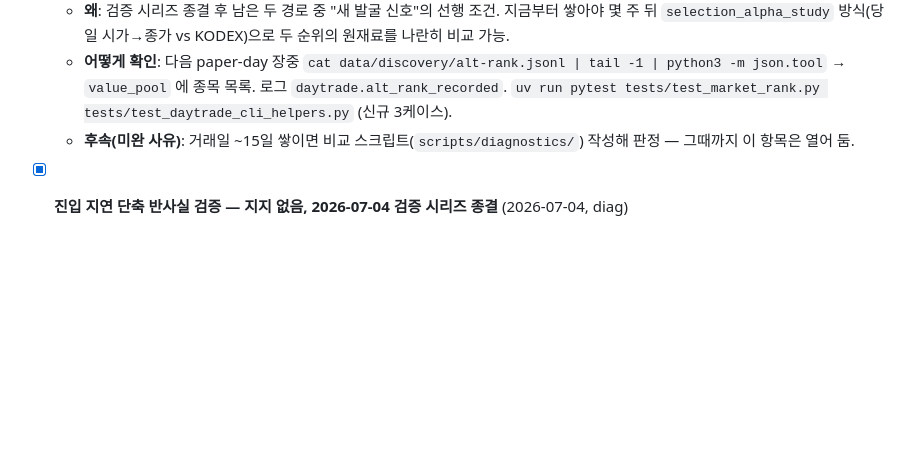
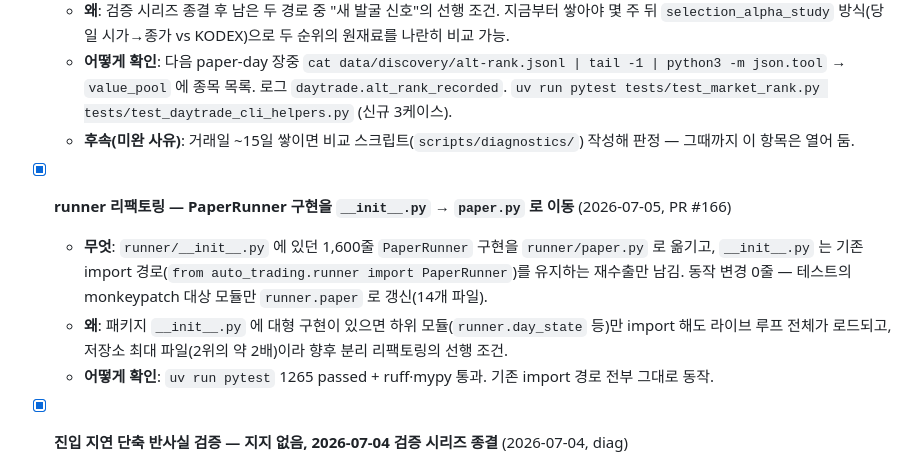
Before and after one commit to Mizeloble/auto-stock-trading, a Markdown page: todo-list.md, the part around the change. Drawn GitHub-style; blank space fills up the shorter version.

Commit message:
docs: todo-list 에 runner 리팩토링 항목 기록
Co-Authored-By: Claude Fable 5 <noreply@anthropic.com>

```diff
--- a/todo-list.md
+++ b/todo-list.md
@@ -13,6 +13,11 @@
   - **왜**: 검증 시리즈 종결 후 남은 두 경로 중 "새 발굴 신호"의 선행 조건. 지금부터 쌓아야 몇 주 뒤 `selection_alpha_study` 방식(당일 시가→종가 vs KODEX)으로 두 순위의 원재료를 나란히 비교 가능.
   - **어떻게 확인**: 다음 paper-day 장중 `cat data/discovery/alt-rank.jsonl | tail -1 | python3 -m json.tool` → `value_pool` 에 종목 목록. 로그 `daytrade.alt_rank_recorded`. `uv run pytest tests/test_market_rank.py tests/test_daytrade_cli_helpers.py` (신규 3케이스).
   - **후속(미완 사유)**: 거래일 ~15일 쌓이면 비교 스크립트(`scripts/diagnostics/`) 작성해 판정 — 그때까지 이 항목은 열어 둠.
+
+- [x] **runner 리팩토링 — PaperRunner 구현을 `__init__.py` → `paper.py` 로 이동** (2026-07-05, PR #166)
+  - **무엇**: `runner/__init__.py` 에 있던 1,600줄 `PaperRunner` 구현을 `runner/paper.py` 로 옮기고, `__init__.py` 는 기존 import 경로(`from auto_trading.runner import PaperRunner`)를 유지하는 재수출만 남김. 동작 변경 0줄 — 테스트의 monkeypatch 대상 모듈만 `runner.paper` 로 갱신(14개 파일).
+  - **왜**: 패키지 `__init__.py` 에 대형 구현이 있으면 하위 모듈(`runner.day_state` 등)만 import 해도 라이브 루프 전체가 로드되고, 저장소 최대 파일(2위의 약 2배)이라 향후 분리 리팩토링의 선행 조건.
+  - **어떻게 확인**: `uv run pytest` 1265 passed + ruff·mypy 통과. 기존 import 경로 전부 그대로 동작.
 
 - [x] **진입 지연 단축 반사실 검증 — 지지 없음, 2026-07-04 검증 시리즈 종결** (2026-07-04, diag)
   - **무엇**: `scripts/diagnostics/entry_delay_study.py` — 비대칭 출구 검증의 새 단서("엣지가 개장 첫 10분에 소멸, 모멘텀 게이트가 8분 대기") 후속. 실제 픽 33건에 출구는 현행 고정, 진입 시각만 09:02(발굴 직후)/09:05/09:10(현행)/09:15 그리드. 리포트 buys 로 "실제 진입 26 vs 게이트가 종일 차단 7"을 분리해 게이트의 날 거르기 효과도 근사. **결과: 지지 없음** — 09:02 는 평균만 근소 우위(−0.01% vs −0.24%)이고 중앙값(−1.15% vs −0.46%)·승률(6/26 vs 9/26)은 나쁨, 그리드 비단조(09:05 가 최악) = 노이즈 패턴. 조기 진입은 개장 변동에 트레일링이 더 자주 잘림. 게이트 차단 픽의 기회비용은 +0.45%로 소폭(그중 1건은 매매제한이라 실질 더 작음). '첫 10분 엣지'의 상당 부분은 09:00~09:02(동시호가~첫 분봉) — 발굴 파이프라인이 구조적으로 못 잡는 구간. **진입 시각·게이트 무변경.**
```
